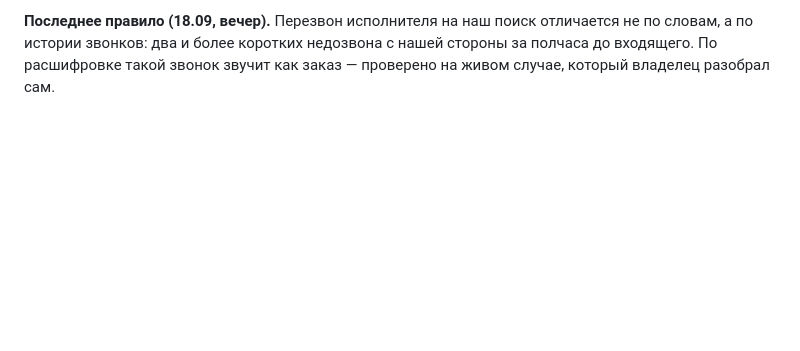
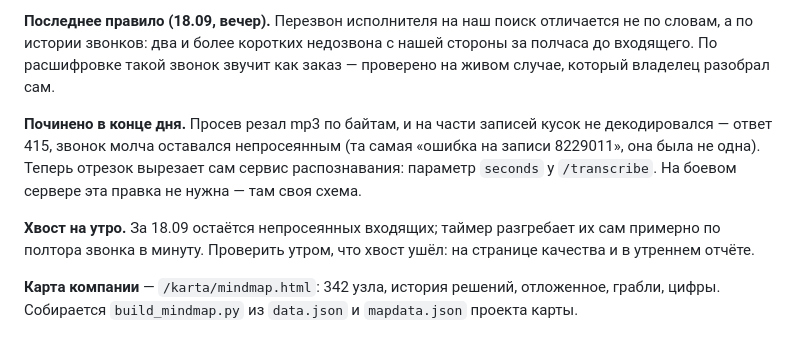
Before and after one commit to simba5222-dev/dashboard-prozvon, a Markdown page: NEXT_SESSION.md, the part around the change. Rendered like a GitHub page; blank space fills up the shorter version.

Commit message:
Состояние: итоги дня и хвост на утро
Co-Authored-By: Claude Opus 5 (1M context) <noreply@anthropic.com>

```diff
--- a/NEXT_SESSION.md
+++ b/NEXT_SESSION.md
@@ -55,3 +55,17 @@ $0,0064, вторая ступень $0,0028. При 300 исходящих и 5
 отличается не по словам, а по истории звонков: два и более коротких недозвона
 с нашей стороны за полчаса до входящего. По расшифровке такой звонок звучит
 как заказ — проверено на живом случае, который владелец разобрал сам.
+
+**Починено в конце дня.** Просев резал mp3 по байтам, и на части записей
+кусок не декодировался — ответ 415, звонок молча оставался непросеянным
+(та самая «ошибка на записи 8229011», она была не одна). Теперь отрезок
+вырезает сам сервис распознавания: параметр `seconds` у `/transcribe`.
+На боевом сервере эта правка не нужна — там своя схема.
+
+**Хвост на утро.** За 18.09 остаётся непросеянных входящих; таймер разгребает
+их сам примерно по полтора звонка в минуту. Проверить утром, что хвост ушёл:
+на странице качества и в утреннем отчёте.
+
+**Карта компании** — `/karta/mindmap.html`: 342 узла, история решений,
+отложенное, грабли, цифры. Собирается `build_mindmap.py` из `data.json` и
+`mapdata.json` проекта карты.
```
